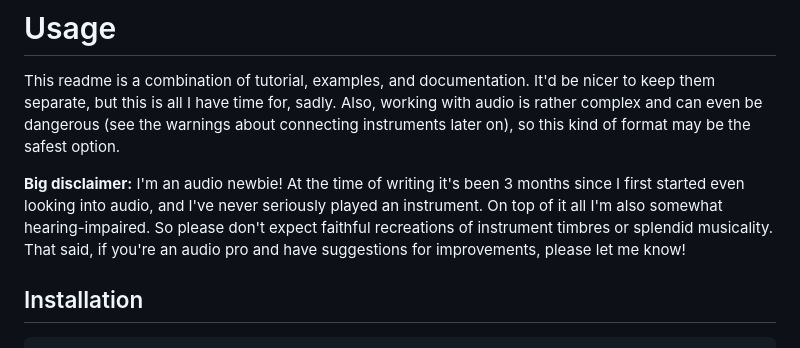
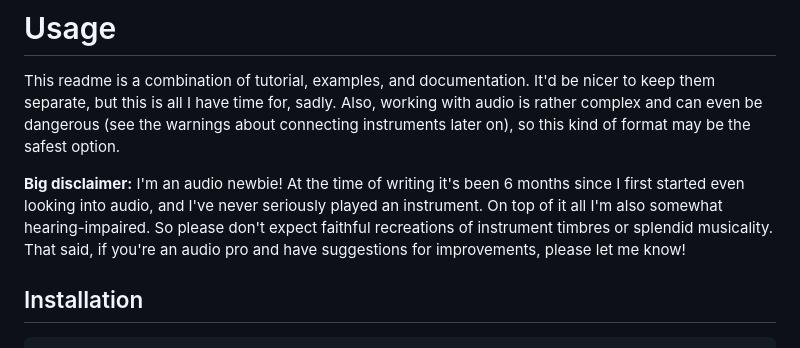
Before and after one commit to vuoro/pelimanni, a Markdown page: README.md, the part around the change. Rendered like a GitHub page.

```diff
--- a/README.md
+++ b/README.md
@@ -8,7 +8,7 @@ Demo: https://pelimanni.vuoro.dev/
 
 This readme is a combination of tutorial, examples, and documentation. It'd be nicer to keep them separate, but this is all I have time for, sadly. Also, working with audio is rather complex and can even be dangerous (see the warnings about connecting instruments later on), so this kind of format may be the safest option.
 
-**Big disclaimer:** I'm an audio newbie! At the time of writing it's been 3 months since I first started even looking into audio, and I've never seriously played an instrument. On top of it all I'm also somewhat hearing-impaired. So please don't expect faithful recreations of instrument timbres or splendid musicality. That said, if you're an audio pro and have suggestions for improvements, please let me know!
+**Big disclaimer:** I'm an audio newbie! At the time of writing it's been 6 months since I first started even looking into audio, and I've never seriously played an instrument. On top of it all I'm also somewhat hearing-impaired. So please don't expect faithful recreations of instrument timbres or splendid musicality. That said, if you're an audio pro and have suggestions for improvements, please let me know!
 
 ## Installation
 
```
